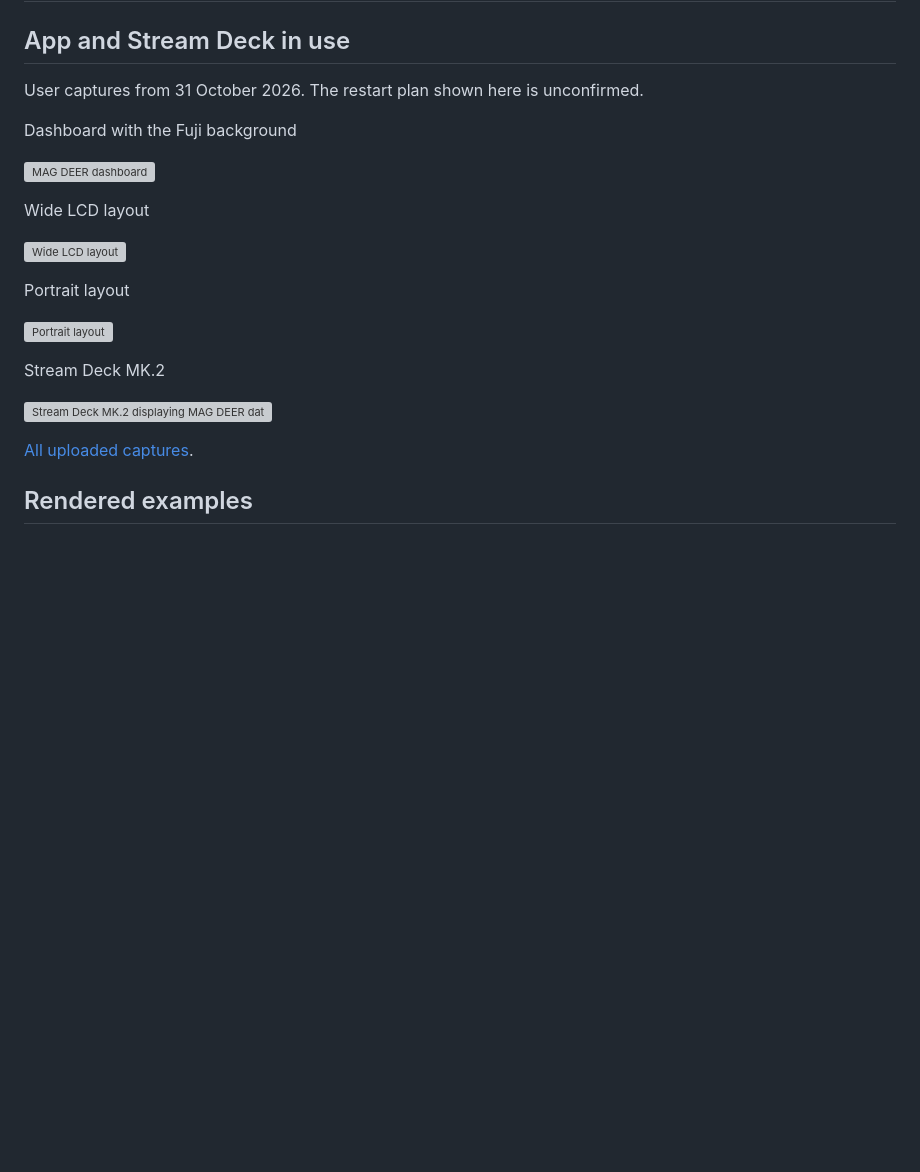
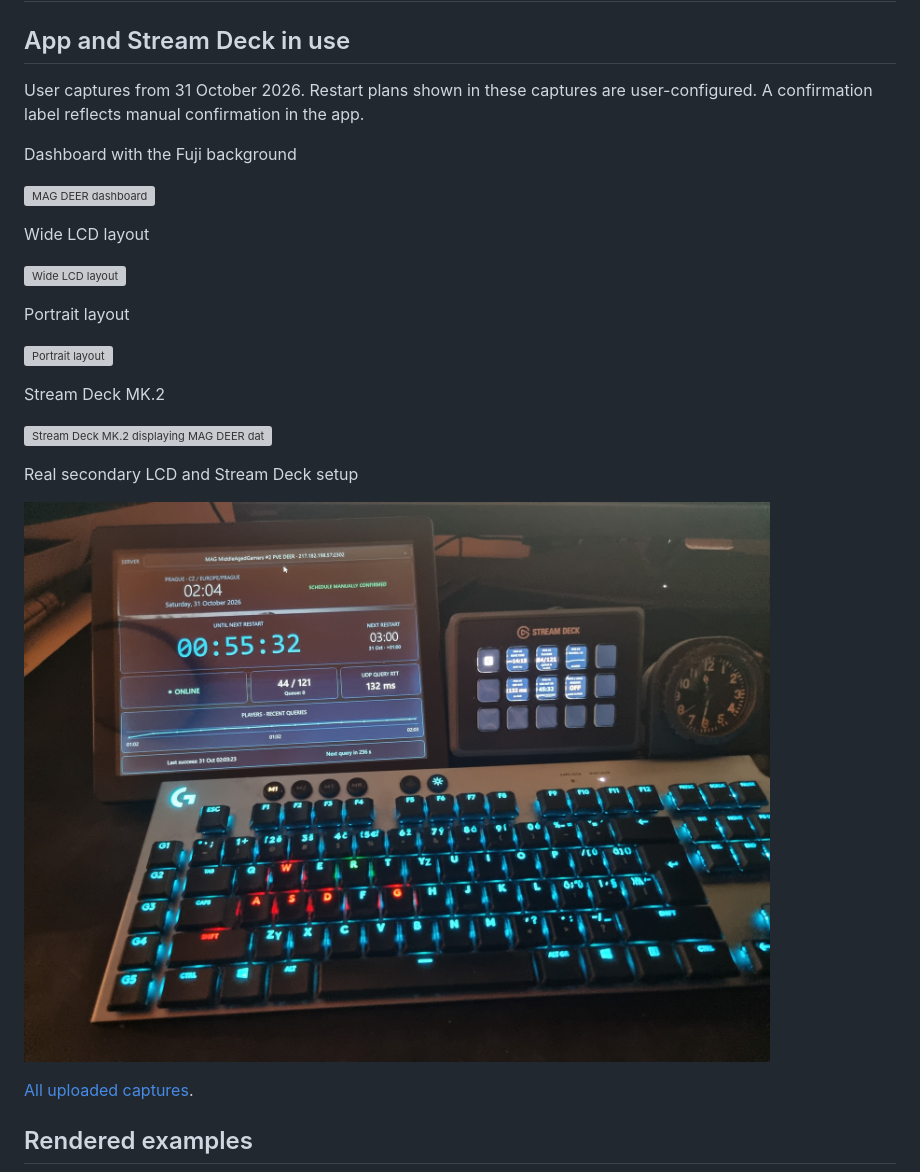
Before and after one commit to Iron-panda666/Dayz-Server-Monitor, a Markdown page: docs/GALLERY.md, the part around the change. Rendered like a GitHub page; pictures changed too: docs/images/user-captures/real-lcd-and-stream-deck.jpg (added); blank space fills up the shorter version; grey boxes are pictures that could not be loaded.

Commit message:
Add real secondary LCD and Stream Deck setup photo

```diff
--- a/docs/GALLERY.md
+++ b/docs/GALLERY.md
@@ -2,7 +2,7 @@
 
 ## App and Stream Deck in use
 
-User captures from 31 October 2026. The restart plan shown here is unconfirmed.
+User captures from 31 October 2026. Restart plans shown in these captures are user-configured. A confirmation label reflects manual confirmation in the app.
 
 Dashboard with the Fuji background
 
@@ -19,6 +19,10 @@ Portrait layout
 Stream Deck MK.2
 
 ![Stream Deck MK.2 displaying MAG DEER data](images/user-captures/Stream%20deck%20-visible%20all%20.jpg)
+
+Real secondary LCD and Stream Deck setup
+
+![Real photo of Dayz Server Monitor on a secondary LCD beside a Stream Deck MK.2](images/user-captures/real-lcd-and-stream-deck.jpg)
 
 [All uploaded captures](images/user-captures).
 
```
